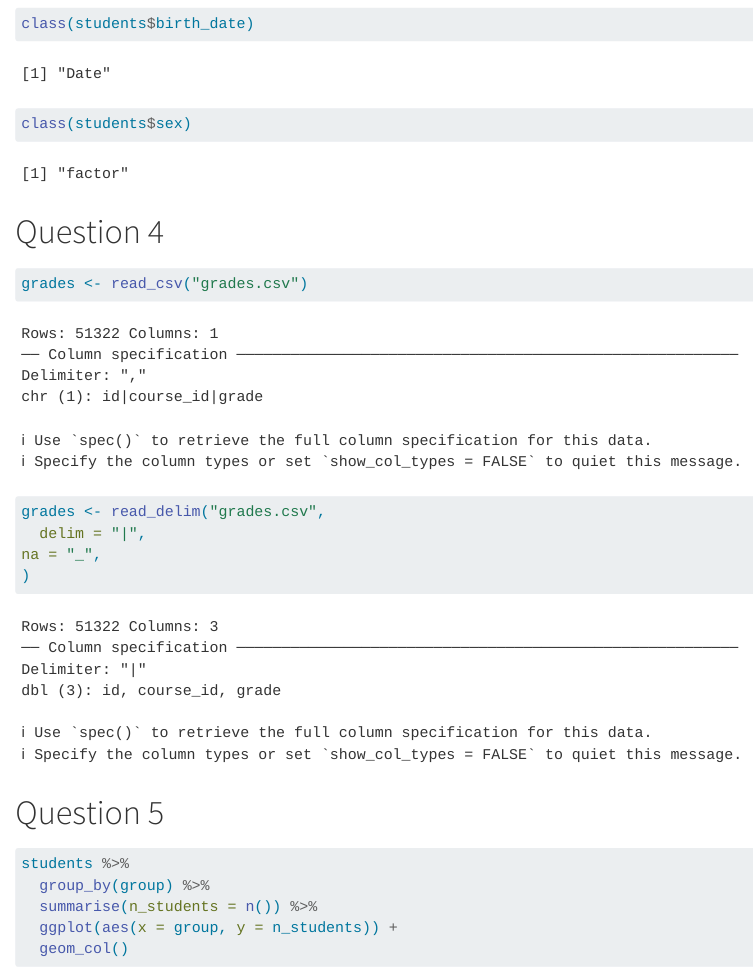
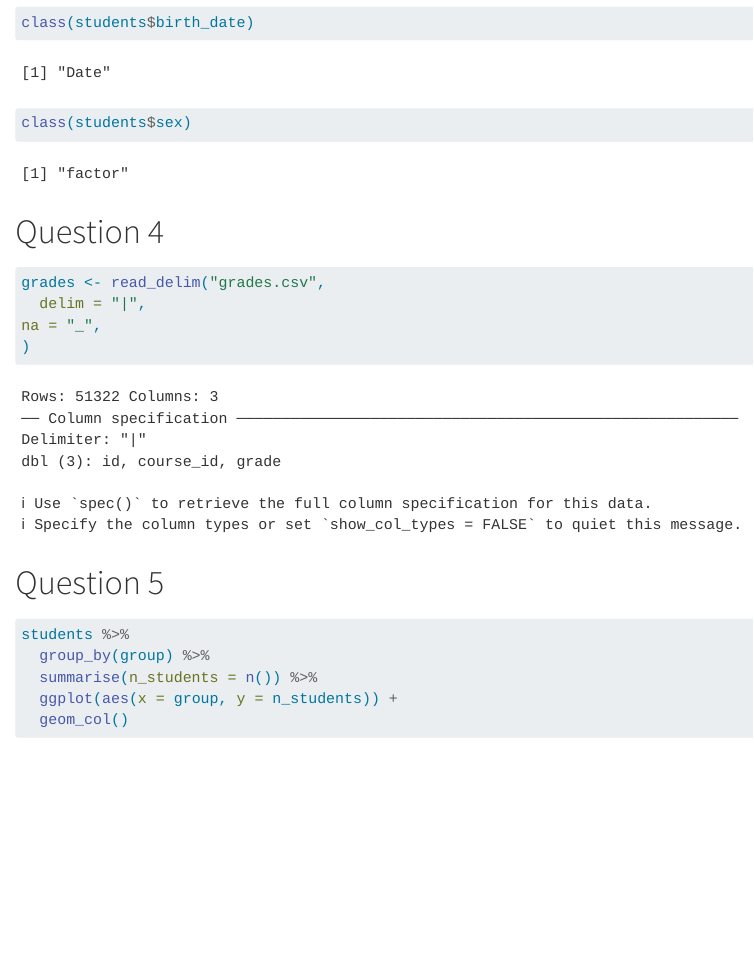
Before and after one commit to philipine1234/grades, a Quarto document (Philipine_Poirier.qmd): the page in a window 1100 px wide, from 2190 px down before the commit and from 2180 px down after it, so that both start at the same text. Rendered offline with R 4.5, knitr and Pandoc in place of Quarto, with nearby package versions.

Commit message:
fixiiiing

````diff
--- a/Philipine_Poirier.qmd
+++ b/Philipine_Poirier.qmd
@@ -50,7 +53,6 @@ class(students$sex)
 
 # Question 4
 ```{r}
-grades <- read_csv("grades.csv")
 grades <- read_delim("grades.csv",
   delim = "|",
 na = "_",
````
Also changed, not shown: Philipine_Poirier.qmd (5 more changed lines).
